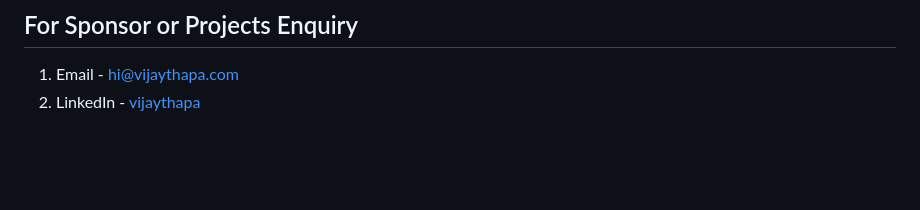
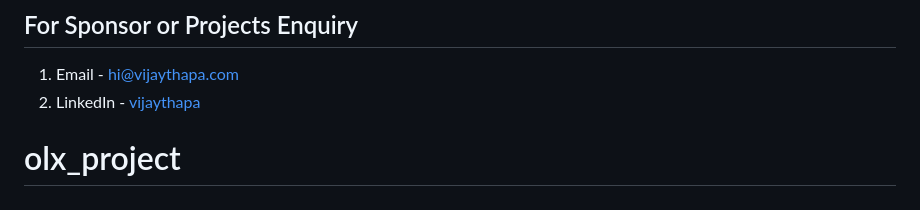
Before and after one commit to frankk211/olx_project, a Markdown page: README.md, the part around the change. Rendered like a GitHub page; blank space fills up the shorter version.

```diff
--- a/README.md
+++ b/README.md
@@ -151,3 +151,5 @@ Then Add Email, Username and Password
 ## For Sponsor or Projects Enquiry
 1. Email - hi@vijaythapa.com
 2. LinkedIn - [vijaythapa](https://www.linkedin.com/in/vijaythapa "Vijay Thapa on LinkedIn")
+
+# olx_project
```
